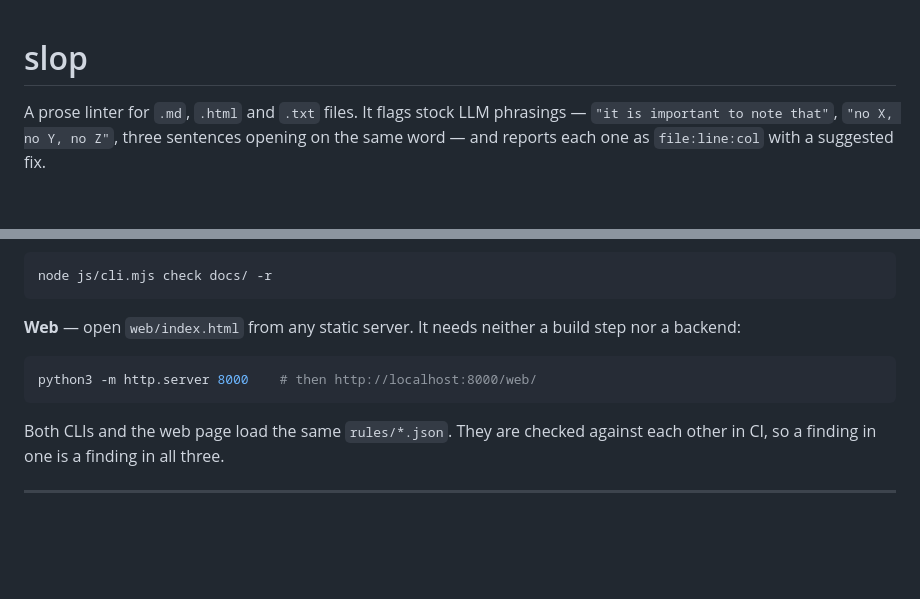
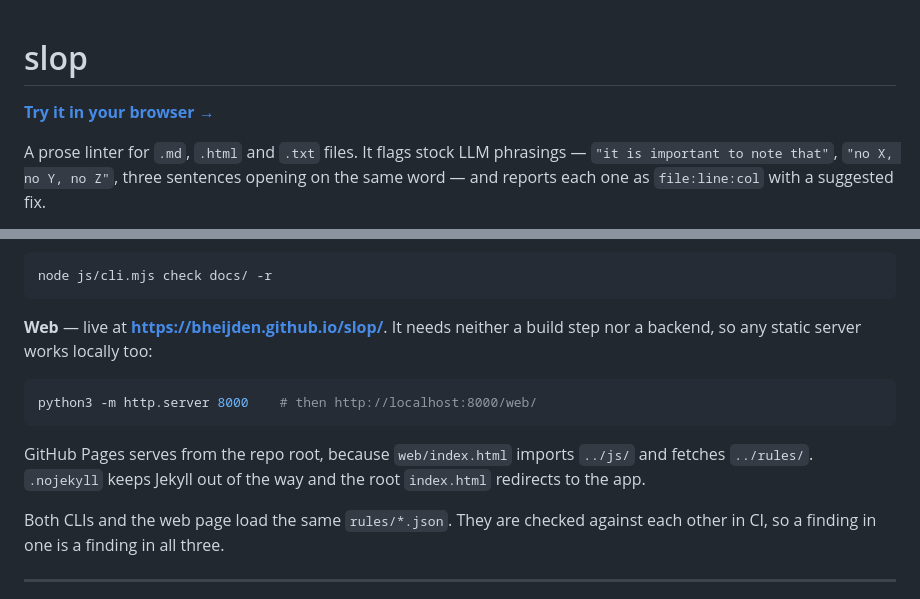
Before and after one commit to bheijden/slop, a Markdown page: README.md, 2 parts joined by grey strips. Drawn GitHub-style; blank space fills up the shorter version.

Commit message:
Link the live GitHub Pages site from the README
Co-Authored-By: Claude Opus 5 (1M context) <noreply@anthropic.com>
Claude-Session: https://claude.ai/code/session_018Qj5GUBjtVXSkmh6FBuMcT

````diff
--- a/README.md
+++ b/README.md
@@ -1,4 +1,6 @@
 # slop
+
+**[Try it in your browser →](https://bheijden.github.io/slop/)**
 
 A prose linter for `.md`, `.html` and `.txt` files. It flags stock LLM
 phrasings — `"it is important to note that"`, `"no X, no Y, no Z"`, three
@@ -35,12 +37,16 @@ slop check docs/ -r
 node js/cli.mjs check docs/ -r
 ```
 
-**Web** — open `web/index.html` from any static server. It needs neither a build
-step nor a backend:
+**Web** — live at **<https://bheijden.github.io/slop/>**. It needs neither
+a build step nor a backend, so any static server works locally too:
 
 ```sh
 python3 -m http.server 8000    # then http://localhost:8000/web/
 ```
+
+GitHub Pages serves from the repo root, because `web/index.html` imports
+`../js/` and fetches `../rules/`. `.nojekyll` keeps Jekyll out of the way and
+the root `index.html` redirects to the app.
 
 Both CLIs and the web page load the same `rules/*.json`. They are checked
 against each other in CI, so a finding in one is a finding in all three.
````
